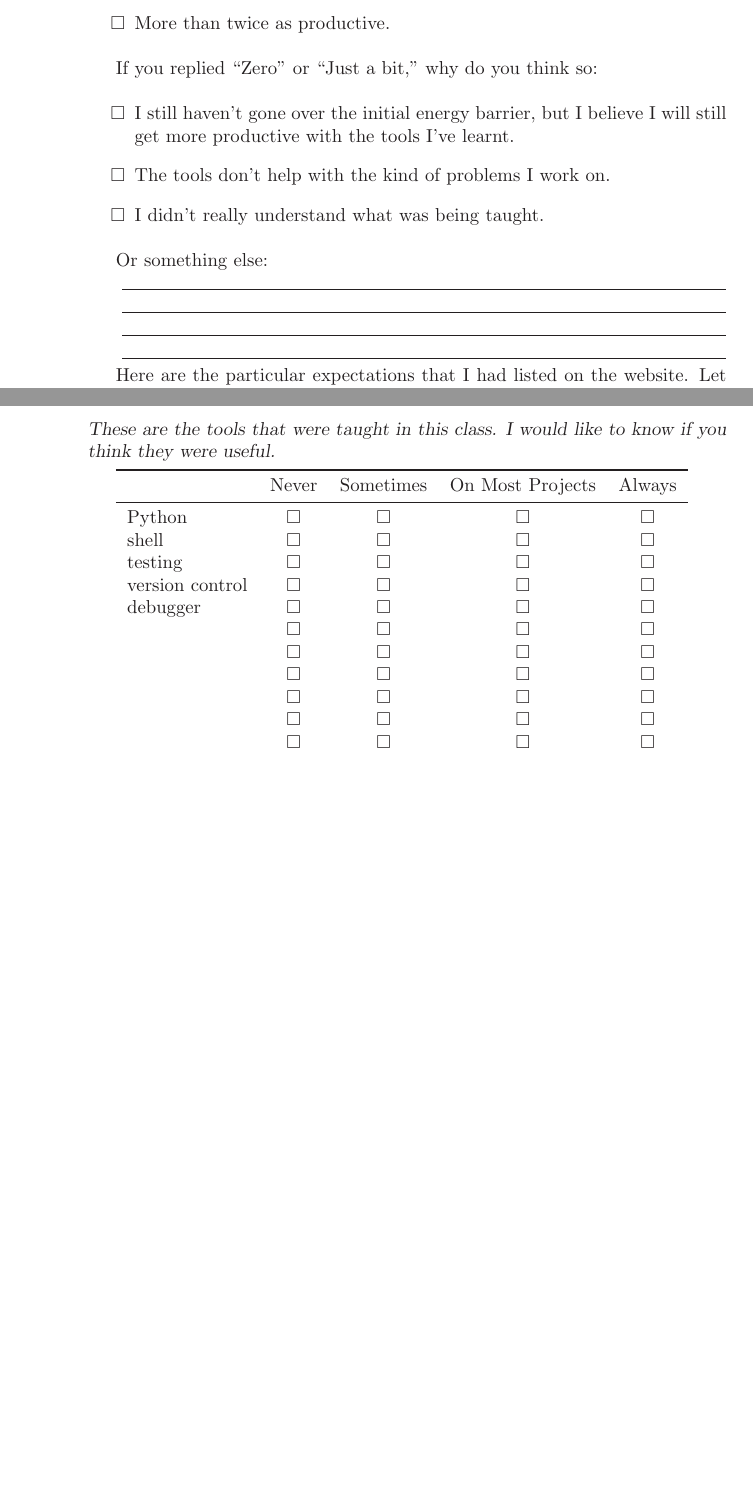
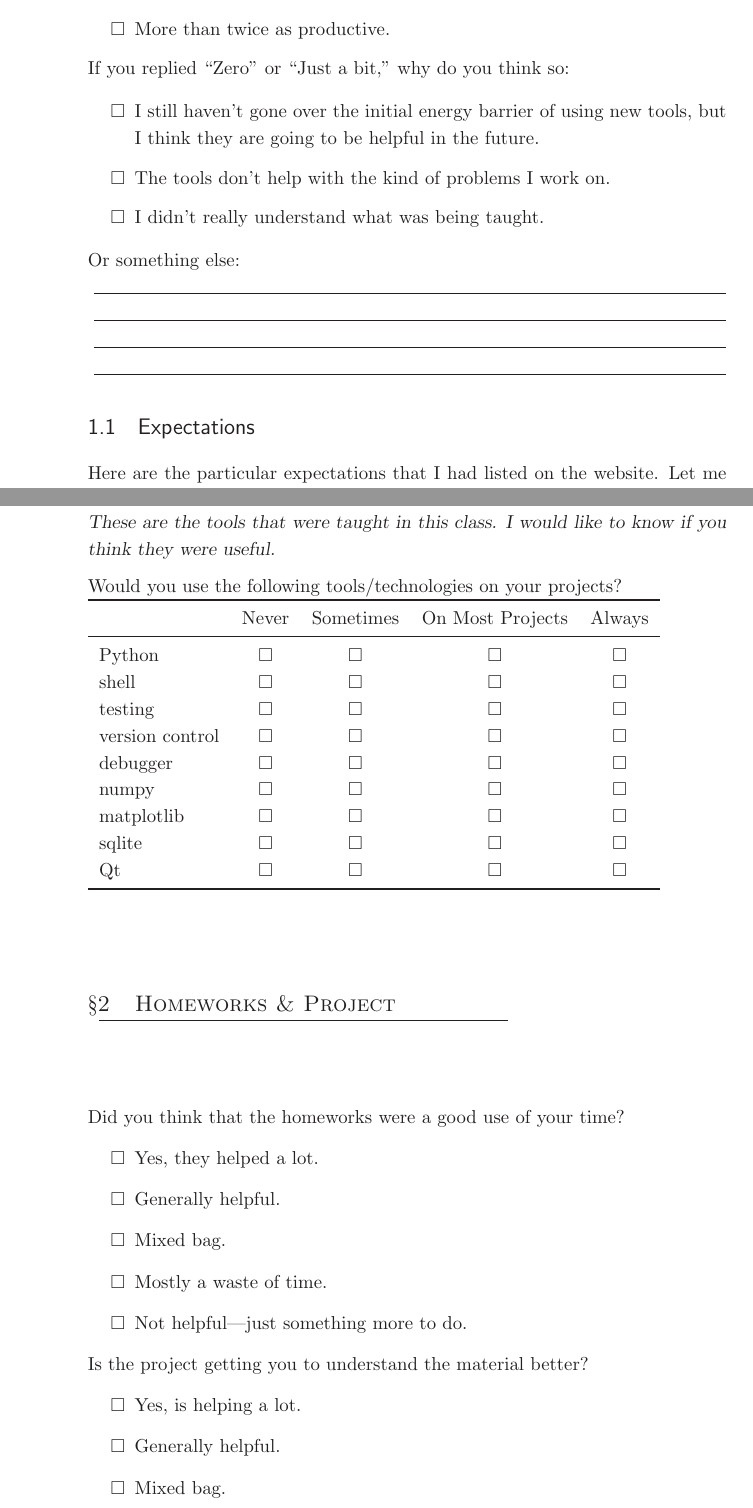
Before and after one commit to luispedro/Programming-for-Scientists, a LaTeX book (lectures/handouts/final/questionaire.tex): two parts of pages 2 and 4 of 5 before the commit and two parts of pages 2 and 4 of 7 after it, joined at a grey line, cut so that both start at the same text, the shorter picture padded with empty space. Compiled offline with LaTeX, dvips and Ghostscript.

Commit message:
Final questionaire

```diff
--- a/lectures/handouts/final/questionaire.tex
+++ b/lectures/handouts/final/questionaire.tex
@@ -62,7 +62,7 @@
 
 \bibliographystyle{alpha}
 %\bibliographystyle{plain}
-\pagestyle{Ruled}
+\pagestyle{plain}
 
 \aliaspagestyle{chapter}{Ruled}
 \makeatletter
@@ -103,8 +103,8 @@
 \posttitle{\par\vspace{4ex}}
 \preauthor{\large\sffamily\hspace{1cm}}
 \postauthor{\par\vspace{3ex}}
-\predate{\small\sffamily\hspace{1cm}Last Updated on: }
-\postdate{\par\vspace{2cm}}
+\predate{\small\sffamily\hspace{1cm}Lecture 25 (}
+\postdate{)\par\vspace{1cm}}
 \copypagestyle{title}{plain}
 \makeoddfoot{title}{}{}{}
 \makeevenfoot{title}{}{}{}
@@ -175,7 +166,7 @@ The goal of this class was to make you 20\% more productive. How would you estim
 If you replied ``Zero'' or ``Just a bit,'' why do you think so:
 
 \begin{itemize}[\checkbox]
-\item I still haven't gone over the initial energy barrier, but I believe I will still get more productive with the tools I've learnt.
+\item I still haven't gone over the initial energy barrier of using new tools, but I think they are going to be helpful in the future.
 \item The tools don't help with the kind of problems I work on.
 \item I didn't really understand what was being taught.
 \end{itemize}
@@ -186,6 +177,7 @@ Or something else:\par
 \fillunderscore\par
 \fillunderscore\par
 
+\section{Expectations}
 Here are the particular expectations that I had listed on the website. Let me know if you think that you fulfill them:
 
     (i) Software carpentry: source control, unit testing, profilers. Students should know how to use Subversion, nosetest, and the Python profiler as well as understand the concepts behind these tools (which will enable them to use them with a different implementation).
@@ -250,6 +241,8 @@ Additional comments:
 
 \header{These are the tools that were taught in this class. I would like to know if you think they were useful.}
 
+Would you use the following tools/technologies on your projects?
+
 \begin{tabular}[H]{lcccccccc}
 
 \toprule
@@ -260,14 +253,27 @@ shell              &\checkbox &\checkbox &\checkbox &\checkbox \\
 testing            &\checkbox &\checkbox &\checkbox &\checkbox \\
 version control    &\checkbox &\checkbox &\checkbox &\checkbox \\
 debugger           &\checkbox &\checkbox &\checkbox &\checkbox \\
-                   &\checkbox &\checkbox &\checkbox &\checkbox \\
-                   &\checkbox &\checkbox &\checkbox &\checkbox \\
-                   &\checkbox &\checkbox &\checkbox &\checkbox \\
-                   &\checkbox &\checkbox &\checkbox &\checkbox \\
-                   &\checkbox &\checkbox &\checkbox &\checkbox \\
-                   &\checkbox &\checkbox &\checkbox &\checkbox \\
-                   &\checkbox &\checkbox &\checkbox &\checkbox \\
-                   &\checkbox &\checkbox &\checkbox &\checkbox \\
+numpy              &\checkbox &\checkbox &\checkbox &\checkbox \\
+matplotlib         &\checkbox &\checkbox &\checkbox &\checkbox \\
+sqlite             &\checkbox &\checkbox &\checkbox &\checkbox \\
+Qt                 &\checkbox &\checkbox &\checkbox &\checkbox \\
 \bottomrule
 \end{tabular}
 
+\chapter{Homeworks \& Project}
+
+Did you think that the homeworks were a good use of your time?
+\begin{itemize}[\checkbox]
+\item Yes, they helped a lot.
+\item Generally helpful.
+\item Mixed bag.
+\item Mostly a waste of time.
+\item Not helpful---just something more to do.
+\end{itemize}
+
+Is the project getting you to understand the material better?
+\begin{itemize}[\checkbox]
+\item Yes, is helping a lot.
+\item Generally helpful.
+\item Mixed bag.
+\item Mostly a waste of time.
```
Also changed, not shown: lectures/handouts/final/questionaire.tex (45 more changed lines).
